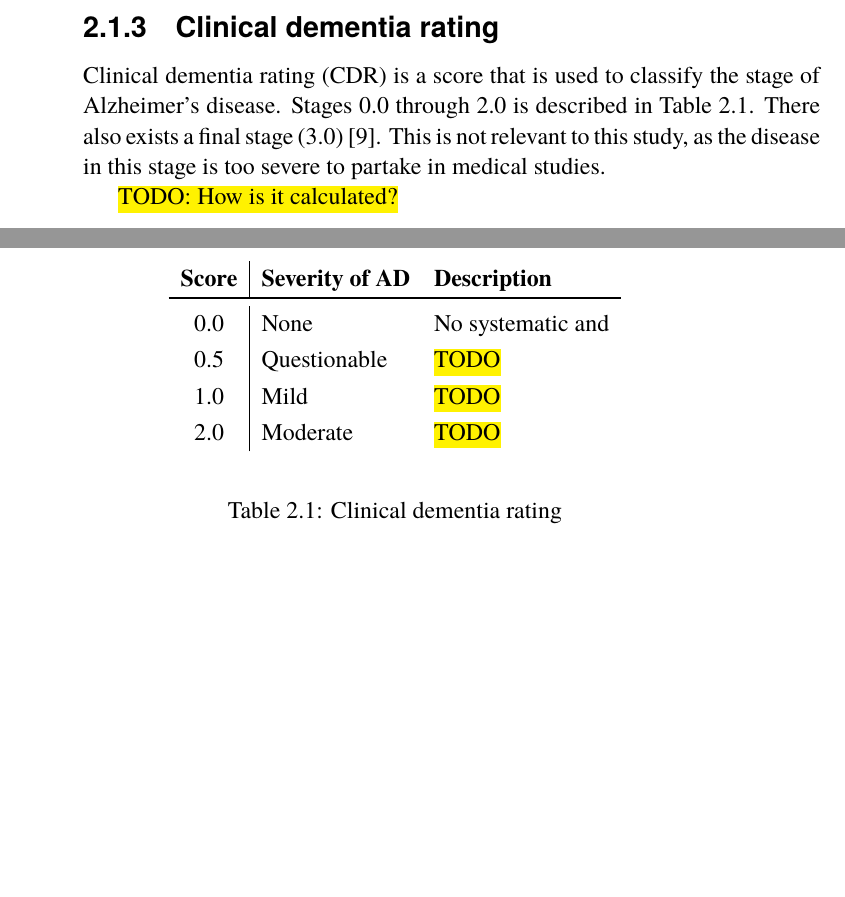
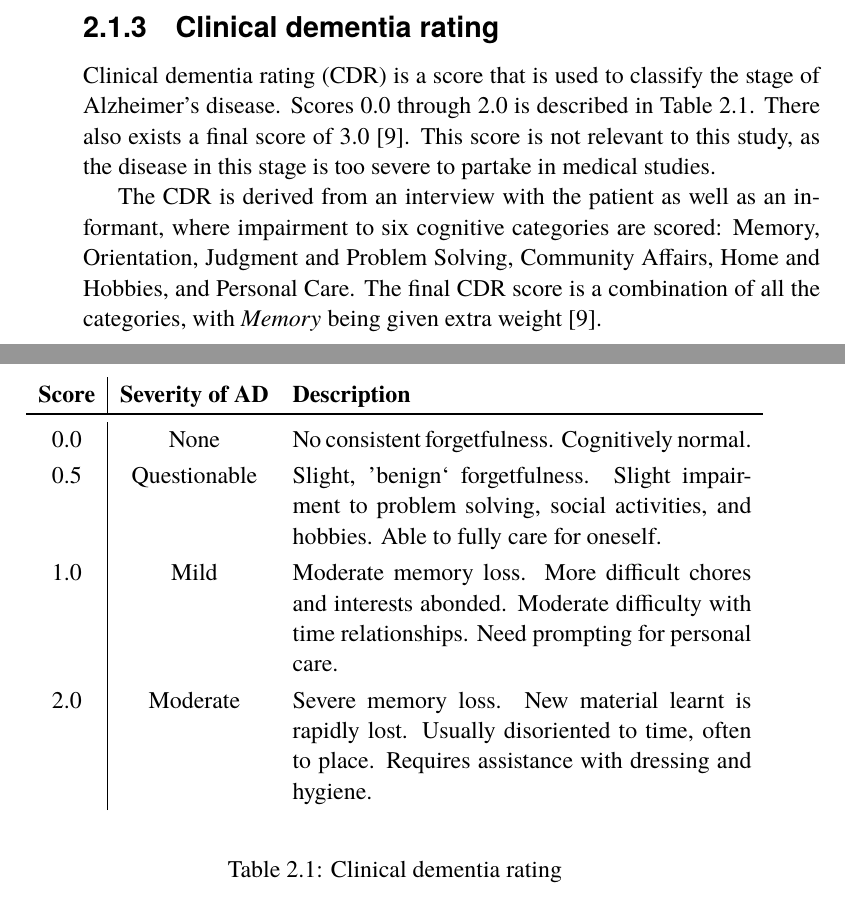
Before and after one commit to lundstig/kexjobb, a LaTeX thesis (report/main.tex): two parts of pages 11 and 12 of 42, joined at a grey line, cut so that both start at the same text, the shorter picture padded with empty space. Compiled offline with pdfLaTeX.

Commit message:
Finish up CDR in background

```diff
--- a/report/main.tex
+++ b/report/main.tex
@@ -14,6 +14,7 @@
 \newcommand{\num}[1]{{#1}}
 \usepackage{soul}
 \usepackage{subcaption}
+\usepackage{tabularx}
 \usepackage{wrapfig}
 
 \addbibresource{references.bib} % The file containing our references, in BibTeX format
@@ -102,24 +103,25 @@ The abnormal accumulation of two proteins (into what is called beta-amyloid plaq
 Brain atrophy occurs in a relatively late disease stage, when neurodegeneration has started to occur. This can be detected and measured using MRI imaging. Atrophy is a medically established predictor of an individual progressing from mild cognitive impairment to Alzheimer's disease. In addition, there seems to be a direct relationship between the severity of the atrophy and time-to-dementia. Brain atrophy is, however, not a unique sign of Alzheimer's but a measure of neural degeneration in general. Degeneration might be caused by other conditions~\cite{jack2010brain}.
 
 \subsection{Clinical dementia rating}
-Clinical dementia rating (CDR) is a score that is used to classify the stage of Alzheimer’s disease. Stages 0.0 through 2.0 is described in Table~\ref{tab:cdr_definition}. There also exists a final stage (3.0)~\cite{cdr}. This is not relevant to this study, as the disease in this stage is too severe to partake in medical studies.
+Clinical dementia rating (CDR) is a score that is used to classify the stage of Alzheimer’s disease. Scores 0.0 through 2.0 is described in Table~\ref{tab:cdr_definition}. There also exists a final score of 3.0~\cite{cdr}. This score is not relevant to this study, as the disease in this stage is too severe to partake in medical studies.
+
+The CDR is derived from an interview with the patient as well as an informant, where impairment to six cognitive categories are scored: Memory, Orientation, Judgment and Problem Solving, Community Affairs, Home and Hobbies, and Personal Care. The final CDR score is a combination of all the categories, with \textit{Memory} being given extra weight~\cite{cdr}.
+
 \begin{table}[h]
   \renewcommand{\arraystretch}{1.2}
   \begin{center}
     \caption{Clinical dementia rating}
     \label{tab:cdr_definition}
-    \begin{tabular}{c|ll}
+    \begin{tabularx}{\textwidth}{c|cX}
       \textbf{Score} & \textbf{Severity of AD} & \textbf{Description} \\
       \toprule
-      0.0 & None & No systematic and \\
-      0.5 & Questionable & \hl{TODO} \\
-      1.0 & Mild & \hl{TODO} \\
-      2.0 & Moderate & \hl{TODO} \\
-    \end{tabular}
+      0.0 & None & No consistent forgetfulness. Cognitively normal. \\
+      0.5 & Questionable & Slight, 'benign` forgetfulness. Slight impairment to problem solving, social activities, and hobbies. Able to fully care for oneself. \\
+      1.0 & Mild & Moderate memory loss. More difficult chores and interests abonded. Moderate difficulty with time relationships. Need prompting for personal care. \\
+      2.0 & Moderate & Severe memory loss. New material learnt is rapidly lost. Usually disoriented to time, often to place. Requires assistance with dressing and hygiene. \\
+    \end{tabularx}
   \end{center}
 \end{table}
-
-\hl{TODO: How is it calculated?}
 
 \section{Artificial neural networks}
 Artificial neural networks (ANNs) are computational modeling tools inspired by the neural networks found in biology. ANNs exhibit several information processing characteristics which make them useful for modeling complex real-word problems, among them non-linearity, their ability to handle imprecise information, and their ability to generalize~\cite{ANNFundamentals}. A common machine learning task is \textit{classification}. Here the machine learning algorithm is presented with a dataset containing many data points, each having some number of features and an assigned class. The goal of the machine learning model is then to learn a mapping from features to class, such that the model can be applied to new data where the class is unknown. ANNs are often used successfully for this task, but they do have the drawback that the models are opaque, or in other words they can't reason about why they give the output that they do~\cite[p. 3, 8--9]{weiss1990empirical}.
```
